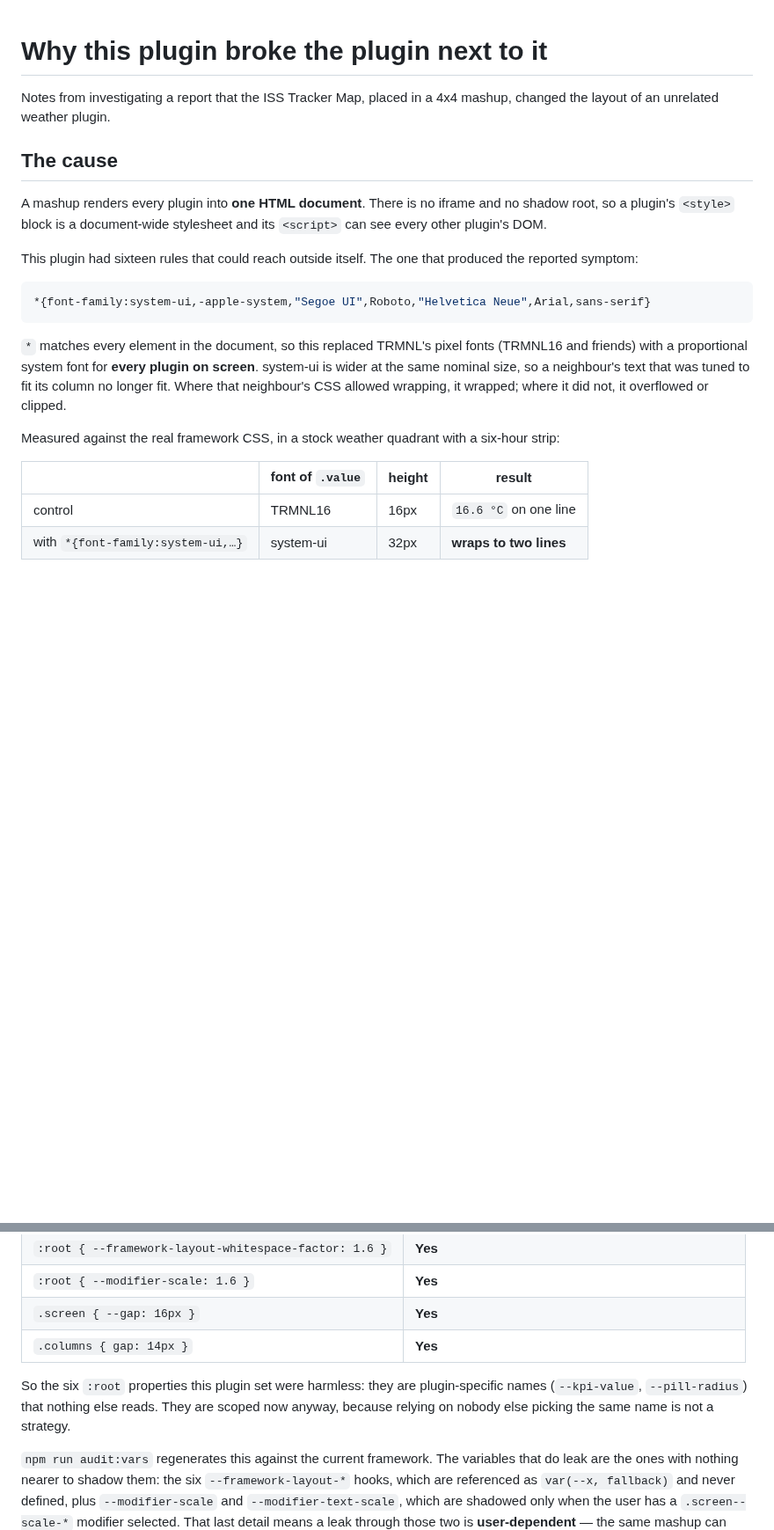
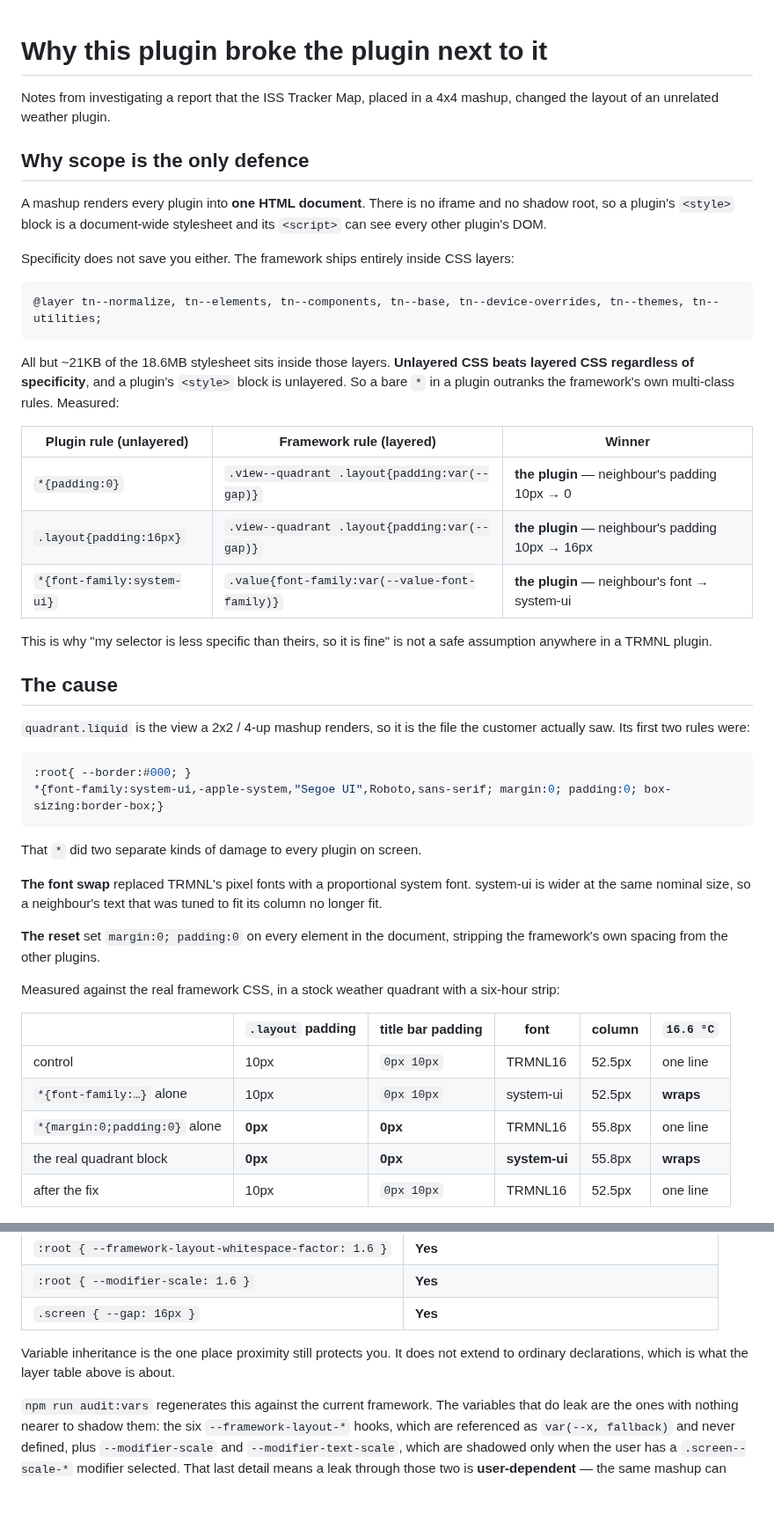
Before and after one commit to nikokoren/iss_tracker_map, a Markdown page: docs/mashup-css-scoping.md, 2 parts joined by grey strips. Shown at 88% size. GitHub-like rendering; blank space fills up the shorter version.

````diff
--- a/docs/mashup-css-scoping.md
+++ b/docs/mashup-css-scoping.md
@@ -3,32 +3,62 @@
 Notes from investigating a report that the ISS Tracker Map, placed in a 4x4
 mashup, changed the layout of an unrelated weather plugin.
 
+## Why scope is the only defence
+
+A mashup renders every plugin into **one HTML document**. There is no iframe
+and no shadow root, so a plugin's `<style>` block is a document-wide stylesheet
+and its `<script>` can see every other plugin's DOM.
+
+Specificity does not save you either. The framework ships entirely inside CSS
+layers:
+
+```css
+@layer tn--normalize, tn--elements, tn--components, tn--base, tn--device-overrides, tn--themes, tn--utilities;
+```
+
+All but ~21KB of the 18.6MB stylesheet sits inside those layers. **Unlayered
+CSS beats layered CSS regardless of specificity**, and a plugin's `<style>`
+block is unlayered. So a bare `*` in a plugin outranks the framework's own
+multi-class rules. Measured:
+
+| Plugin rule (unlayered) | Framework rule (layered) | Winner |
+| --- | --- | --- |
+| `*{padding:0}` | `.view--quadrant .layout{padding:var(--gap)}` | **the plugin** — neighbour's padding 10px → 0 |
+| `.layout{padding:16px}` | `.view--quadrant .layout{padding:var(--gap)}` | **the plugin** — neighbour's padding 10px → 16px |
+| `*{font-family:system-ui}` | `.value{font-family:var(--value-font-family)}` | **the plugin** — neighbour's font → system-ui |
+
+This is why "my selector is less specific than theirs, so it is fine" is not a
+safe assumption anywhere in a TRMNL plugin.
+
 ## The cause
 
-A mashup renders every plugin into **one HTML document**. There is no iframe
-and no shadow root, so a plugin's `<style>` block is a document-wide
-stylesheet and its `<script>` can see every other plugin's DOM.
-
-This plugin had sixteen rules that could reach outside itself. The one that
-produced the reported symptom:
+`quadrant.liquid` is the view a 2x2 / 4-up mashup renders, so it is the file
+the customer actually saw. Its first two rules were:
 
 ```css
-*{font-family:system-ui,-apple-system,"Segoe UI",Roboto,"Helvetica Neue",Arial,sans-serif}
+:root{ --border:#000; }
+*{font-family:system-ui,-apple-system,"Segoe UI",Roboto,sans-serif; margin:0; padding:0; box-sizing:border-box;}
 ```
 
-`*` matches every element in the document, so this replaced TRMNL's pixel
-fonts (TRMNL16 and friends) with a proportional system font for **every plugin
-on screen**. system-ui is wider at the same nominal size, so a neighbour's text
-that was tuned to fit its column no longer fit. Where that neighbour's CSS
-allowed wrapping, it wrapped; where it did not, it overflowed or clipped.
+That `*` did two separate kinds of damage to every plugin on screen.
+
+**The font swap** replaced TRMNL's pixel fonts with a proportional system font.
+system-ui is wider at the same nominal size, so a neighbour's text that was
+tuned to fit its column no longer fit.
+
+**The reset** set `margin:0; padding:0` on every element in the document,
+stripping the framework's own spacing from the other plugins.
 
 Measured against the real framework CSS, in a stock weather quadrant with a
 six-hour strip:
 
-| | font of `.value` | height | result |
-| --- | --- | --- | --- |
-| control | TRMNL16 | 16px | `16.6 °C` on one line |
-| with `*{font-family:system-ui,…}` | system-ui | 32px | **wraps to two lines** |
+| | `.layout` padding | title bar padding | font | column | `16.6 °C` |
+| --- | --- | --- | --- | --- | --- |
+| control | 10px | `0px 10px` | TRMNL16 | 52.5px | one line |
+| `*{font-family:…}` alone | 10px | `0px 10px` | system-ui | 52.5px | **wraps** |
+| `*{margin:0;padding:0}` alone | **0px** | **0px** | TRMNL16 | 55.8px | one line |
+| the real quadrant block | **0px** | **0px** | **system-ui** | 55.8px | **wraps** |
+| after the fix | 10px | `0px 10px` | TRMNL16 | 52.5px | one line |
 
 ![control](img/mashup-clean.png)
 
@@ -108,12 +135,9 @@ Measured:
 | `:root { --framework-layout-whitespace-factor: 1.6 }` | **Yes** |
 | `:root { --modifier-scale: 1.6 }` | **Yes** |
 | `.screen { --gap: 16px }` | **Yes** |
-| `.columns { gap: 14px }` | **Yes** |
 
-So the six `:root` properties this plugin set were harmless: they are
-plugin-specific names (`--kpi-value`, `--pill-radius`) that nothing else reads.
-They are scoped now anyway, because relying on nobody else picking the same
-name is not a strategy.
+Variable inheritance is the one place proximity still protects you. It does not
+extend to ordinary declarations, which is what the layer table above is about.
 
 `npm run audit:vars` regenerates this against the current framework. The
 variables that do leak are the ones with nothing nearer to shadow them: the six
````
Also changed, not shown: other parts of docs/mashup-css-scoping.md (+33 -34 lines), README.md (+11 -6 lines), docs/img/mashup-leaking.png, 5 other files.
